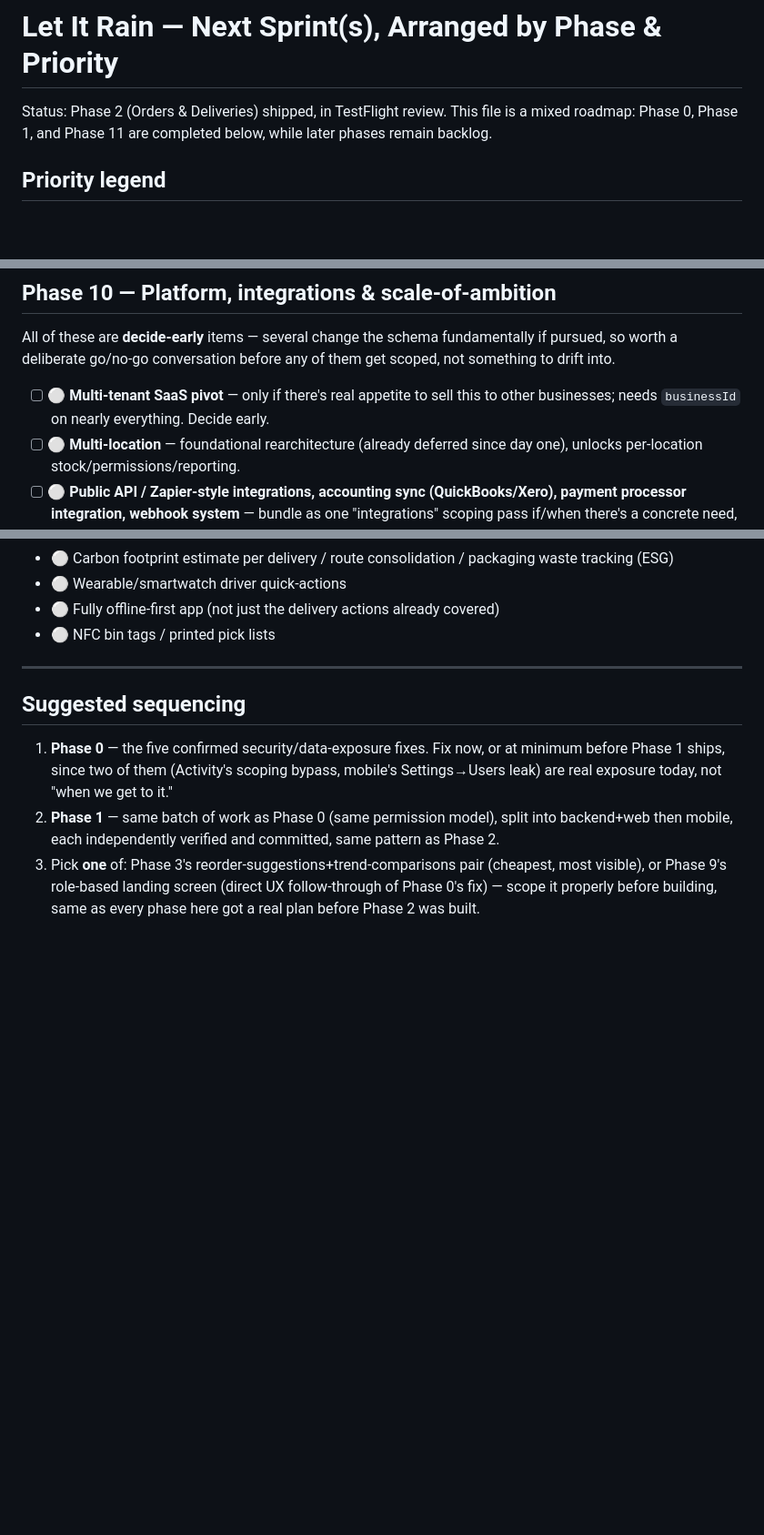
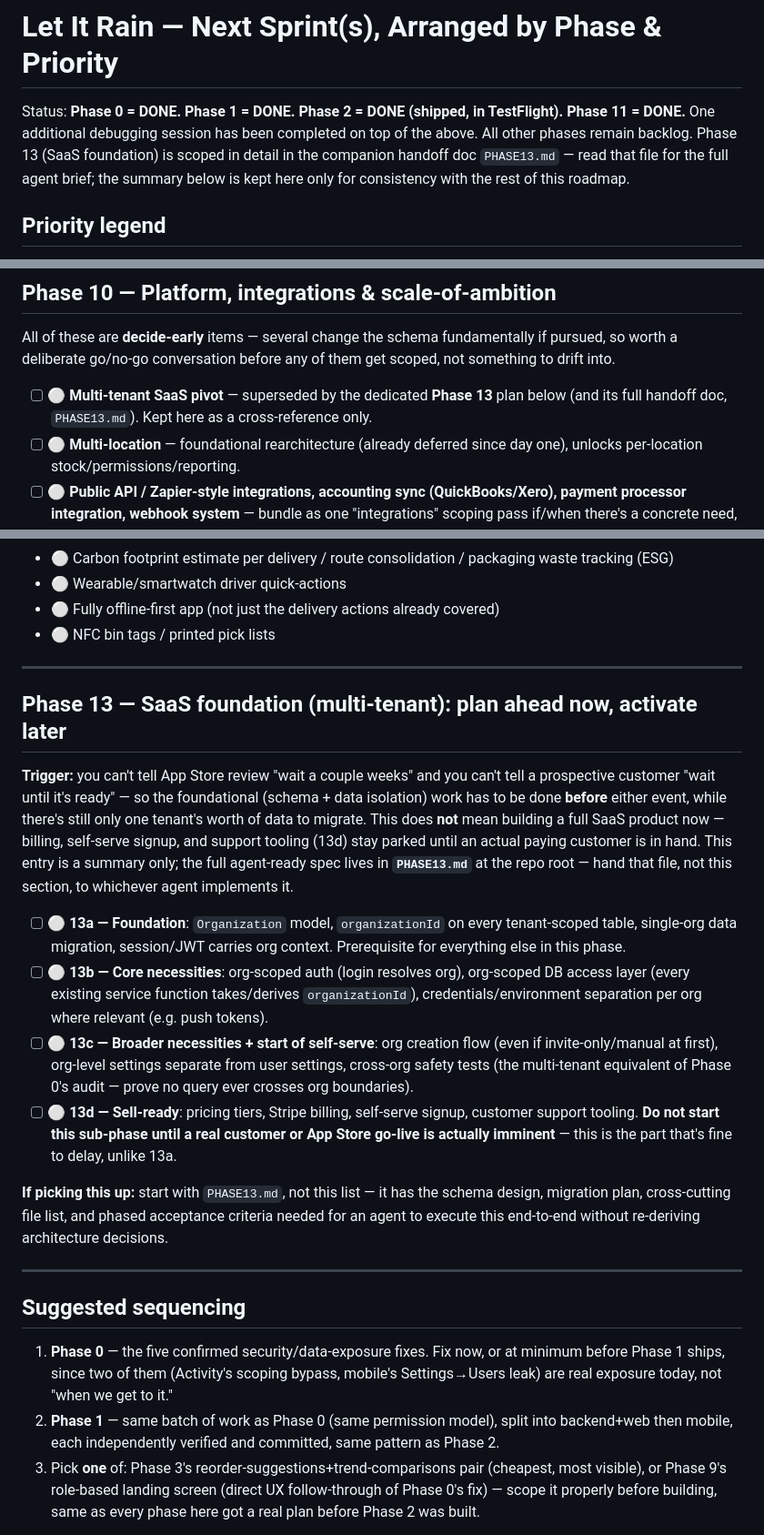
Before and after one commit to Thatisshayan/let-it-rain, a Markdown page: LETITRAINNEXTSPRIN.md, 3 parts joined by grey strips. Shown at 91% size. Rendered like a GitHub page; blank space fills up the shorter version.

```diff
--- a/LETITRAINNEXTSPRIN.md
+++ b/LETITRAINNEXTSPRIN.md
@@ -1,6 +1,10 @@
 # Let It Rain — Next Sprint(s), Arranged by Phase & Priority
 
-Status: Phase 2 (Orders & Deliveries) shipped, in TestFlight review. This file is a mixed roadmap: Phase 0, Phase 1, and Phase 11 are completed below, while later phases remain backlog.
+Status: **Phase 0 = DONE. Phase 1 = DONE. Phase 2 = DONE (shipped, in TestFlight). Phase 11 = DONE.**
+One additional debugging session has been completed on top of the above. All other
+phases remain backlog. Phase 13 (SaaS foundation) is scoped in detail in the
+companion handoff doc `PHASE13.md` — read that file for the full agent brief;
+the summary below is kept here only for consistency with the rest of this roadmap.
 
 ## Priority legend
 
@@ -281,8 +285,8 @@ All of these are **decide-early** items — several change the schema fundamenta
 pursued, so worth a deliberate go/no-go conversation before any of them get scoped, not
 something to drift into.
 
-- [ ] ⚪ **Multi-tenant SaaS pivot** — only if there's real appetite to sell this to other
-      businesses; needs `businessId` on nearly everything. Decide early.
+- [ ] ⚪ **Multi-tenant SaaS pivot** — superseded by the dedicated **Phase 13** plan below
+      (and its full handoff doc, `PHASE13.md`). Kept here as a cross-reference only.
 - [ ] ⚪ **Multi-location** — foundational rearchitecture (already deferred since day one), unlocks per-location stock/permissions/reporting.
 - [ ] ⚪ **Public API / Zapier-style integrations, accounting sync (QuickBooks/Xero), payment processor integration, webhook system** — bundle as one "integrations" scoping pass if/when there's a concrete need, not four separate builds.
 - [ ] ⚪ **White-label mode** — lighter than full multi-tenancy, same underlying question.
@@ -340,6 +344,37 @@ these are close to buildable. No priority tags beyond ⚪; think of this as "som
 - ⚪ Wearable/smartwatch driver quick-actions
 - ⚪ Fully offline-first app (not just the delivery actions already covered)
 - ⚪ NFC bin tags / printed pick lists
+
+---
+
+## Phase 13 — SaaS foundation (multi-tenant): plan ahead now, activate later
+
+**Trigger:** you can't tell App Store review "wait a couple weeks" and you can't tell a
+prospective customer "wait until it's ready" — so the foundational (schema + data
+isolation) work has to be done **before** either event, while there's still only one
+tenant's worth of data to migrate. This does **not** mean building a full SaaS product
+now — billing, self-serve signup, and support tooling (13d) stay parked until an actual
+paying customer is in hand. This entry is a summary only; the full agent-ready spec
+lives in **`PHASE13.md`** at the repo root — hand that file, not this section, to
+whichever agent implements it.
+
+- [ ] ⚪ **13a — Foundation**: `Organization` model, `organizationId` on every
+      tenant-scoped table, single-org data migration, session/JWT carries org context.
+      Prerequisite for everything else in this phase.
+- [ ] ⚪ **13b — Core necessities**: org-scoped auth (login resolves org), org-scoped
+      DB access layer (every existing service function takes/derives `organizationId`),
+      credentials/environment separation per org where relevant (e.g. push tokens).
+- [ ] ⚪ **13c — Broader necessities + start of self-serve**: org creation flow (even if
+      invite-only/manual at first), org-level settings separate from user settings,
+      cross-org safety tests (the multi-tenant equivalent of Phase 0's audit — prove no
+      query ever crosses org boundaries).
+- [ ] ⚪ **13d — Sell-ready**: pricing tiers, Stripe billing, self-serve signup, customer
+      support tooling. **Do not start this sub-phase until a real customer or App Store
+      go-live is actually imminent** — this is the part that's fine to delay, unlike 13a.
+
+**If picking this up:** start with `PHASE13.md`, not this list — it has the schema
+design, migration plan, cross-cutting file list, and phased acceptance criteria needed
+for an agent to execute this end-to-end without re-deriving architecture decisions.
 
 ---
 
```
Also changed, not shown: PHASE13.md (added, +329 -0 lines).
